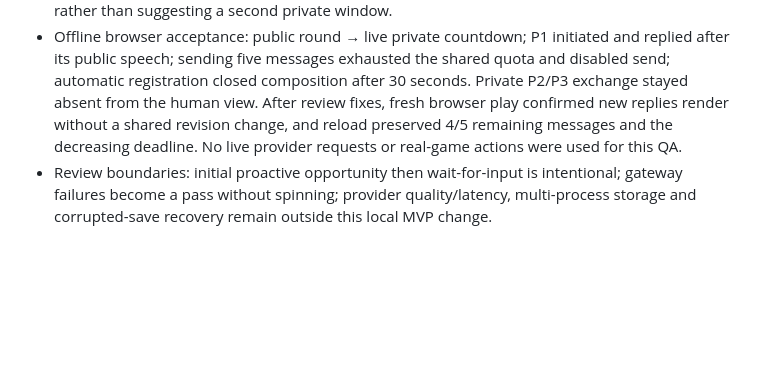
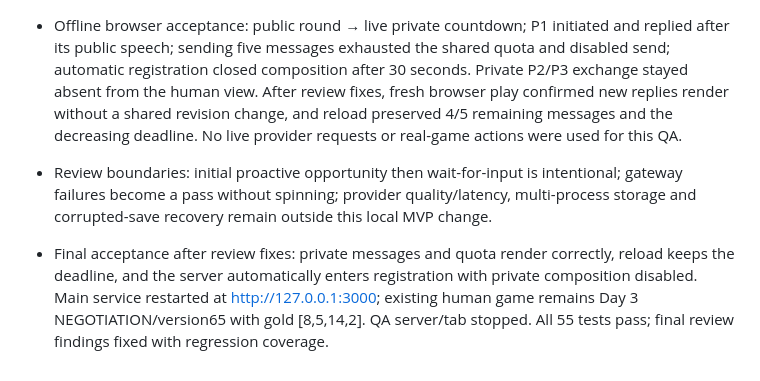
Before and after one commit to Rit-Shi/menOnIsland, a Markdown page: docs/development-ledger.md, the part around the change. GitHub-like rendering; blank space fills up the shorter version.

Commit message:
docs: record timed private chat verification

```diff
--- a/docs/development-ledger.md
+++ b/docs/development-ledger.md
@@ -81,3 +81,5 @@ Plan: docs/superpowers/plans/2026-10-29-island-mvp.md
 - Privacy fix also keeps private traffic out of the shared public revision. Only visible appended messages trigger private UI refresh, with a guard against stale shorter responses. New message IDs are opaque UUIDs; private thinking/cursors stay internal. Recovery dispatches games independently. The incorrect elimination-speech waiting text was corrected to say voting follows, rather than suggesting a second private window.
 - Offline browser acceptance: public round → live private countdown; P1 initiated and replied after its public speech; sending five messages exhausted the shared quota and disabled send; automatic registration closed composition after 30 seconds. Private P2/P3 exchange stayed absent from the human view. After review fixes, fresh browser play confirmed new replies render without a shared revision change, and reload preserved 4/5 remaining messages and the decreasing deadline. No live provider requests or real-game actions were used for this QA.
 - Review boundaries: initial proactive opportunity then wait-for-input is intentional; gateway failures become a pass without spinning; provider quality/latency, multi-process storage and corrupted-save recovery remain outside this local MVP change.
+
+- Final acceptance after review fixes: private messages and quota render correctly, reload keeps the deadline, and the server automatically enters registration with private composition disabled. Main service restarted at http://127.0.0.1:3000; existing human game remains Day 3 NEGOTIATION/version65 with gold [8,5,14,2]. QA server/tab stopped. All 55 tests pass; final review findings fixed with regression coverage.
```
Also changed, not shown: 1 other file.
